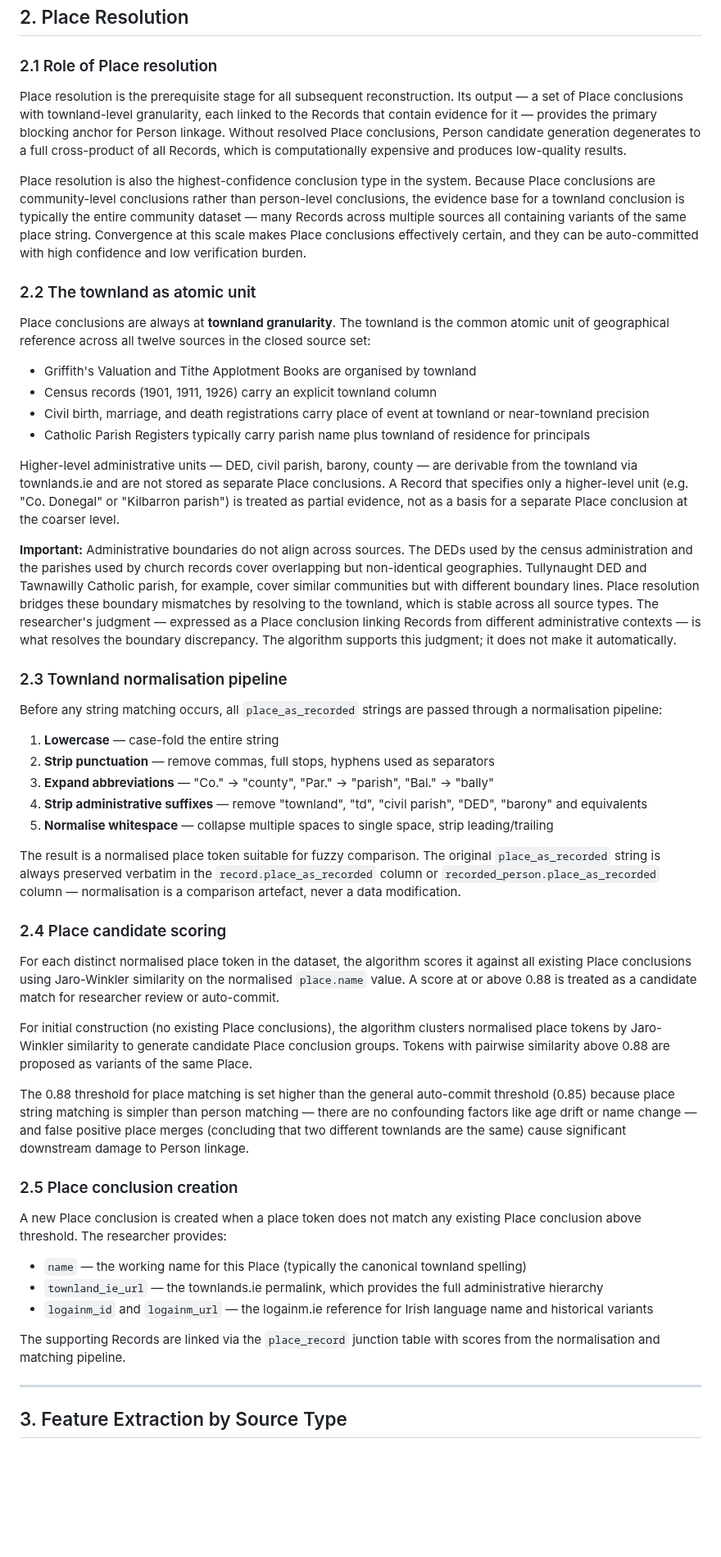
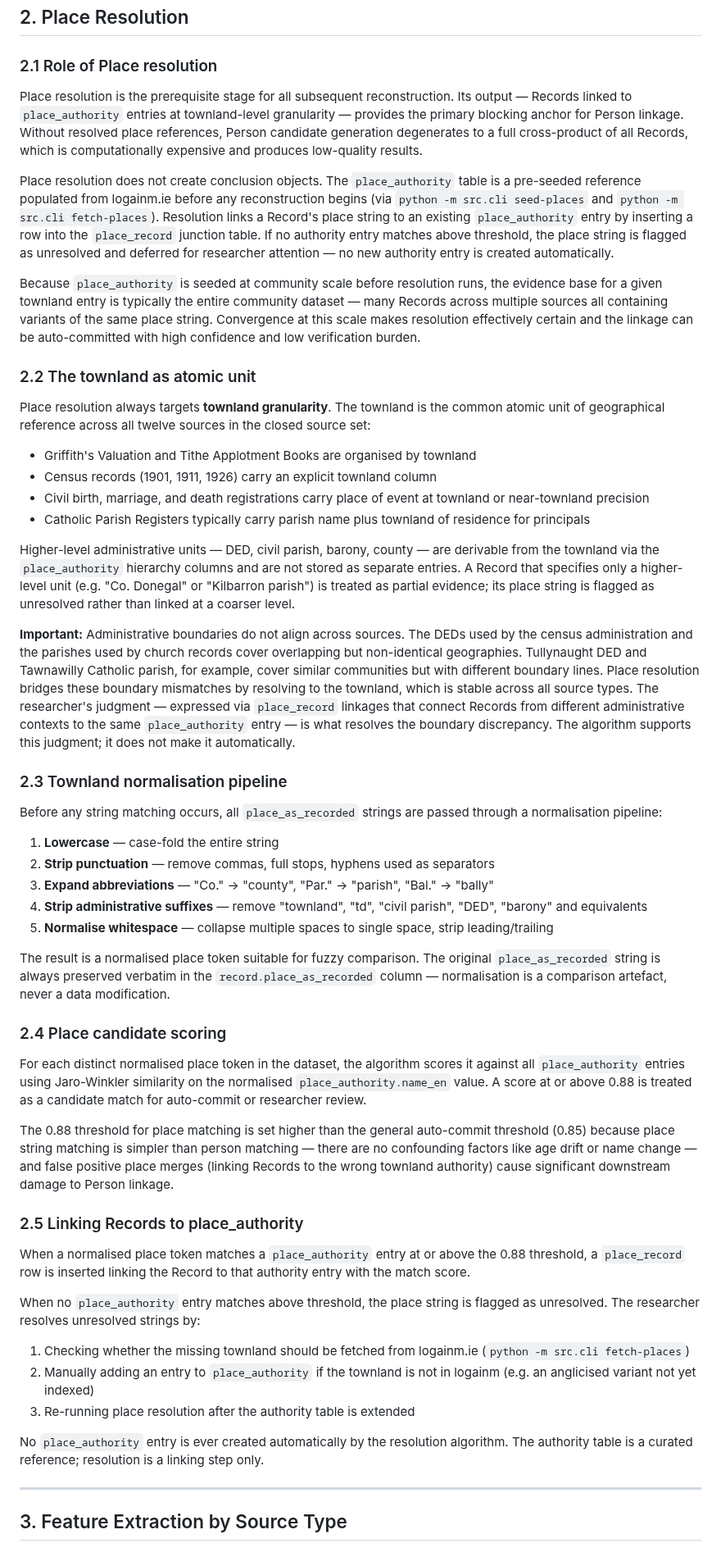
Before and after one commit to mjsmulligan/irish-genealogy-research, a Markdown page: docs/reconstruction_algorithms.md, the part around one of its changes. Shown at 82% size. GitHub-like rendering; blank space fills up the shorter version.

```diff
--- a/docs/reconstruction_algorithms.md
+++ b/docs/reconstruction_algorithms.md
@@ -155,22 +158,24 @@ CREATE INDEX idx_name_variant_canonical ON name_variant (canonical);
 
 ### 2.1 Role of Place resolution
 
-Place resolution is the prerequisite stage for all subsequent reconstruction. Its output — a set of Place conclusions with townland-level granularity, each linked to the Records that contain evidence for it — provides the primary blocking anchor for Person linkage. Without resolved Place conclusions, Person candidate generation degenerates to a full cross-product of all Records, which is computationally expensive and produces low-quality results.
+Place resolution is the prerequisite stage for all subsequent reconstruction. Its output — Records linked to `place_authority` entries at townland-level granularity — provides the primary blocking anchor for Person linkage. Without resolved place references, Person candidate generation degenerates to a full cross-product of all Records, which is computationally expensive and produces low-quality results.
 
-Place resolution is also the highest-confidence conclusion type in the system. Because Place conclusions are community-level conclusions rather than person-level conclusions, the evidence base for a townland conclusion is typically the entire community dataset — many Records across multiple sources all containing variants of the same place string. Convergence at this scale makes Place conclusions effectively certain, and they can be auto-committed with high confidence and low verification burden.
+Place resolution does not create conclusion objects. The `place_authority` table is a pre-seeded reference populated from logainm.ie before any reconstruction begins (via `python -m src.cli seed-places` and `python -m src.cli fetch-places`). Resolution links a Record's place string to an existing `place_authority` entry by inserting a row into the `place_record` junction table. If no authority entry matches above threshold, the place string is flagged as unresolved and deferred for researcher attention — no new authority entry is created automatically.
+
+Because `place_authority` is seeded at community scale before resolution runs, the evidence base for a given townland entry is typically the entire community dataset — many Records across multiple sources all containing variants of the same place string. Convergence at this scale makes resolution effectively certain and the linkage can be auto-committed with high confidence and low verification burden.
 
 ### 2.2 The townland as atomic unit
 
-Place conclusions are always at **townland granularity**. The townland is the common atomic unit of geographical reference across all twelve sources in the closed source set:
+Place resolution always targets **townland granularity**. The townland is the common atomic unit of geographical reference across all twelve sources in the closed source set:
 
 - Griffith's Valuation and Tithe Applotment Books are organised by townland
 - Census records (1901, 1911, 1926) carry an explicit townland column
 - Civil birth, marriage, and death registrations carry place of event at townland or near-townland precision
 - Catholic Parish Registers typically carry parish name plus townland of residence for principals
 
-Higher-level administrative units — DED, civil parish, barony, county — are derivable from the townland via townlands.ie and are not stored as separate Place conclusions. A Record that specifies only a higher-level unit (e.g. "Co. Donegal" or "Kilbarron parish") is treated as partial evidence, not as a basis for a separate Place conclusion at the coarser level.
+Higher-level administrative units — DED, civil parish, barony, county — are derivable from the townland via the `place_authority` hierarchy columns and are not stored as separate entries. A Record that specifies only a higher-level unit (e.g. "Co. Donegal" or "Kilbarron parish") is treated as partial evidence; its place string is flagged as unresolved rather than linked at a coarser level.
 
-**Important:** Administrative boundaries do not align across sources. The DEDs used by the census administration and the parishes used by church records cover overlapping but non-identical geographies. Tullynaught DED and Tawnawilly Catholic parish, for example, cover similar communities but with different boundary lines. Place resolution bridges these boundary mismatches by resolving to the townland, which is stable across all source types. The researcher's judgment — expressed as a Place conclusion linking Records from different administrative contexts — is what resolves the boundary discrepancy. The algorithm supports this judgment; it does not make it automatically.
+**Important:** Administrative boundaries do not align across sources. The DEDs used by the census administration and the parishes used by church records cover overlapping but non-identical geographies. Tullynaught DED and Tawnawilly Catholic parish, for example, cover similar communities but with different boundary lines. Place resolution bridges these boundary mismatches by resolving to the townland, which is stable across all source types. The researcher's judgment — expressed via `place_record` linkages that connect Records from different administrative contexts to the same `place_authority` entry — is what resolves the boundary discrepancy. The algorithm supports this judgment; it does not make it automatically.
 
 ### 2.3 Townland normalisation pipeline
 
@@ -182,25 +187,25 @@ Before any string matching occurs, all `place_as_recorded` strings are passed th
 4. **Strip administrative suffixes** — remove "townland", "td", "civil parish", "DED", "barony" and equivalents
 5. **Normalise whitespace** — collapse multiple spaces to single space, strip leading/trailing
 
-The result is a normalised place token suitable for fuzzy comparison. The original `place_as_recorded` string is always preserved verbatim in the `record.place_as_recorded` column or `recorded_person.place_as_recorded` column — normalisation is a comparison artefact, never a data modification.
+The result is a normalised place token suitable for fuzzy comparison. The original `place_as_recorded` string is always preserved verbatim in the `record.place_as_recorded` column — normalisation is a comparison artefact, never a data modification.
 
 ### 2.4 Place candidate scoring
 
-For each distinct normalised place token in the dataset, the algorithm scores it against all existing Place conclusions using Jaro-Winkler similarity on the normalised `place.name` value. A score at or above 0.88 is treated as a candidate match for researcher review or auto-commit.
+For each distinct normalised place token in the dataset, the algorithm scores it against all `place_authority` entries using Jaro-Winkler similarity on the normalised `place_authority.name_en` value. A score at or above 0.88 is treated as a candidate match for auto-commit or researcher review.
 
-For initial construction (no existing Place conclusions), the algorithm clusters normalised place tokens by Jaro-Winkler similarity to generate candidate Place conclusion groups. Tokens with pairwise similarity above 0.88 are proposed as variants of the same Place.
+The 0.88 threshold for place matching is set higher than the general auto-commit threshold (0.85) because place string matching is simpler than person matching — there are no confounding factors like age drift or name change — and false positive place merges (linking Records to the wrong townland authority) cause significant downstream damage to Person linkage.
 
-The 0.88 threshold for place matching is set higher than the general auto-commit threshold (0.85) because place string matching is simpler than person matching — there are no confounding factors like age drift or name change — and false positive place merges (concluding that two different townlands are the same) cause significant downstream damage to Person linkage.
+### 2.5 Linking Records to place_authority
 
-### 2.5 Place conclusion creation
+When a normalised place token matches a `place_authority` entry at or above the 0.88 threshold, a `place_record` row is inserted linking the Record to that authority entry with the match score.
 
-A new Place conclusion is created when a place token does not match any existing Place conclusion above threshold. The researcher provides:
+When no `place_authority` entry matches above threshold, the place string is flagged as unresolved. The researcher resolves unresolved strings by:
 
-- `name` — the working name for this Place (typically the canonical townland spelling)
-- `townland_ie_url` — the townlands.ie permalink, which provides the full administrative hierarchy
-- `logainm_id` and `logainm_url` — the logainm.ie reference for Irish language name and historical variants
+1. Checking whether the missing townland should be fetched from logainm.ie (`python -m src.cli fetch-places`)
+2. Manually adding an entry to `place_authority` if the townland is not in logainm (e.g. an anglicised variant not yet indexed)
+3. Re-running place resolution after the authority table is extended
 
-The supporting Records are linked via the `place_record` junction table with scores from the normalisation and matching pipeline.
+No `place_authority` entry is ever created automatically by the resolution algorithm. The authority table is a curated reference; resolution is a linking step only.
 
 ---
 
```
Also changed, not shown: other parts of docs/reconstruction_algorithms.md (+45 -38 lines).
